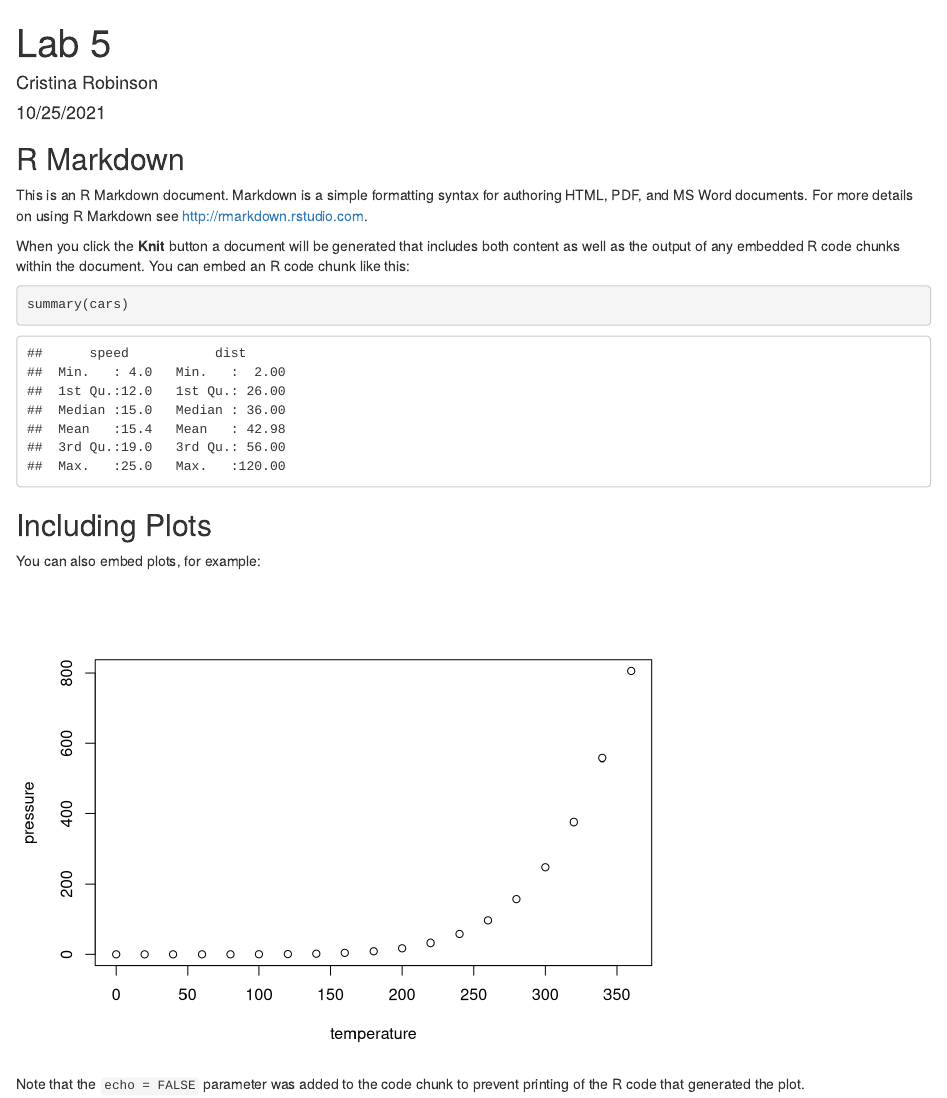
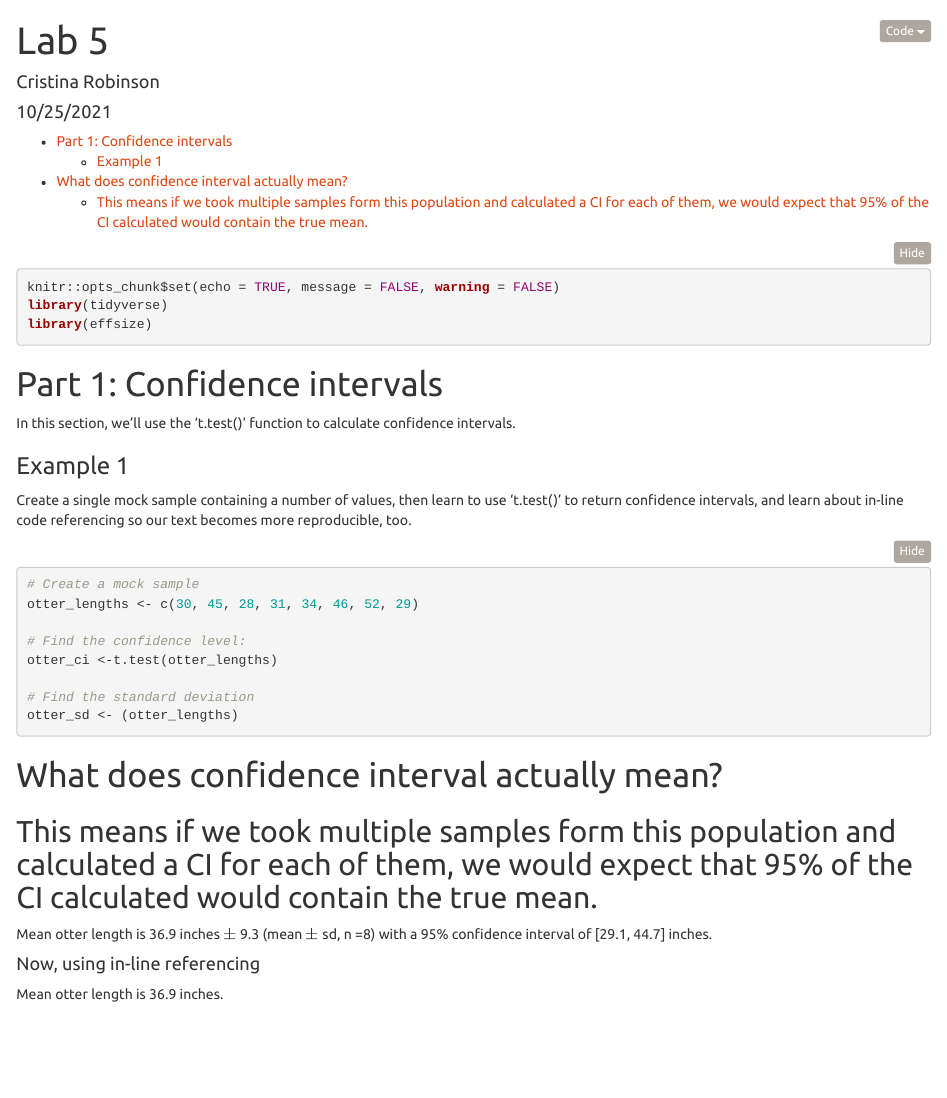
Before and after one commit to cristinachungrobinson/esm206-lab5-1, an R Markdown document (lab_5_key.Rmd): the page in a window 1100 px wide, from its top. Rendered offline with R 4.5, knitr and Pandoc, with nearby package versions; folded parts are opened.

Commit message:
otter means

````diff
--- a/lab_5_key.Rmd
+++ b/lab_5_key.Rmd
@@ -2,29 +2,42 @@
 title: "Lab 5"
 author: "Cristina Robinson"
 date: "10/25/2021"
-output: html_document
+output:
+  html_document:
+    theme: united
+    toc: yes
+    code_folding: hide
 ---
 
-```{r setup, include=FALSE}
-knitr::opts_chunk$set(echo = TRUE)
+```{r setup, include = TRUE, message = FALSE, warning = FALSE}
+knitr::opts_chunk$set(echo = TRUE, message = FALSE, warning = FALSE)
+library(tidyverse)
+library(effsize)
 ```
 
-## R Markdown
+# Part 1: Confidence intervals
 
-This is an R Markdown document. Markdown is a simple formatting syntax for authoring HTML, PDF, and MS Word documents. For more details on using R Markdown see <http://rmarkdown.rstudio.com>.
+In this section, we'll use the 't.test()' function to calculate confidence intervals.
 
-When you click the **Knit** button a document will be generated that includes both content as well as the output of any embedded R code chunks within the document. You can embed an R code chunk like this:
+### Example 1
 
-```{r cars}
-summary(cars)
+Create a single mock sample containing a number of values, then learn to use 't.test()' to return confidence intervals, and learn about in-line code referencing so our text becomes more reproducible, too.
+
+```{r}
+# Create a mock sample
+otter_lengths <- c(30, 45, 28, 31, 34, 46, 52, 29)
+
+# Find the confidence level:
+otter_ci <-t.test(otter_lengths)
+
+# Find the standard deviation
+otter_sd <- (otter_lengths)
 ```
+# What does confidence interval actually mean?
+## This means if we took multiple samples form this population and calculated a CI for each of them, we would expect that 95% of the CI calculated would contain the true mean.
 
-## Including Plots
+Mean otter length is 36.9 inches $\pm$ 9.3 (mean $\pm$ sd, n =8) with a 95% confidence interval of [29.1, 44.7] inches.
 
-You can also embed plots, for example:
+#### Now, using in-line referencing
 
-```{r pressure, echo=FALSE}
-plot(pressure)
-```
-
-Note that the `echo = FALSE` parameter was added to the code chunk to prevent printing of the R code that generated the plot.
+Mean otter length is `r round(otter_ci$estimate, 1)` inches.
````
